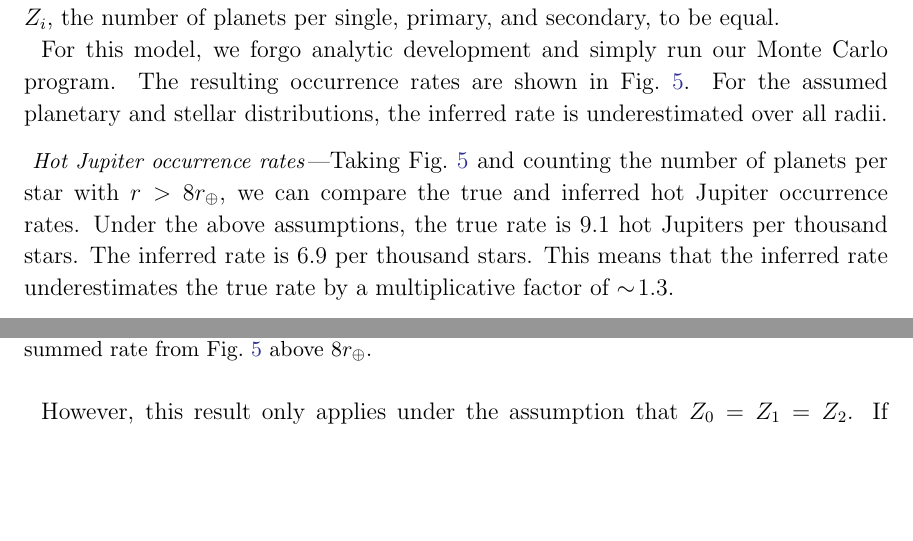
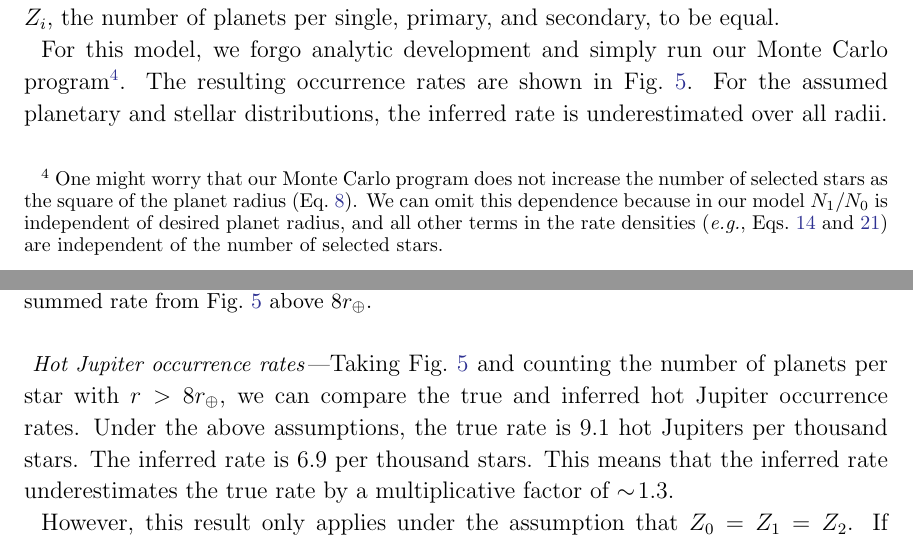
Before and after one commit to lgbouma/binary_biases, a LaTeX paper (paper/main.tex, which reads paper/model_3.tex): two parts of pages 13 and 14 of 28 before the commit and two parts of pages 13 and 14 of 29 after it, joined at a grey line, cut so that both start at the same text, the shorter picture padded with empty space. Compiled offline with pdfLaTeX; a missing bibliography style is replaced by a similar one.

Commit message:
add footnote addressing planet radius scaling Q

```diff
--- a/paper/model_3.tex
+++ b/paper/model_3.tex
@@ -26,7 +26,14 @@ We take $Z_i$, the number of planets per single, primary, and secondary, to be
 equal.
 
 For this model, we forgo analytic development and simply run our Monte Carlo
-program.
+program\footnote{
+One might worry that our Monte Carlo program does not increase the number of
+selected stars as the square of the planet radius (Eq.~\ref{eq:snr_true}).
+We can omit this dependence because in our model $N_1/N_0$ is independent of
+desired planet radius, and all other terms in the rate densities ({\it e.g.},
+Eqs.~\ref{eq:model2_rate_density} and~\ref{eq:model2_Gamma_a}) are independent
+of the number of selected stars.
+}.
 The resulting occurrence rates are shown in
 Fig.~\ref{fig:errcases_model_3_log}.
 For the assumed planetary and stellar distributions, the inferred rate is
```
Also changed, not shown: paper/discussion.tex (+4 -4 lines), paper/main.tex (+1 -0 lines), paper/model_2.tex (+2 -2 lines), paper/simplest_effects.tex (+1 -0 lines), paper/main.pdf.
